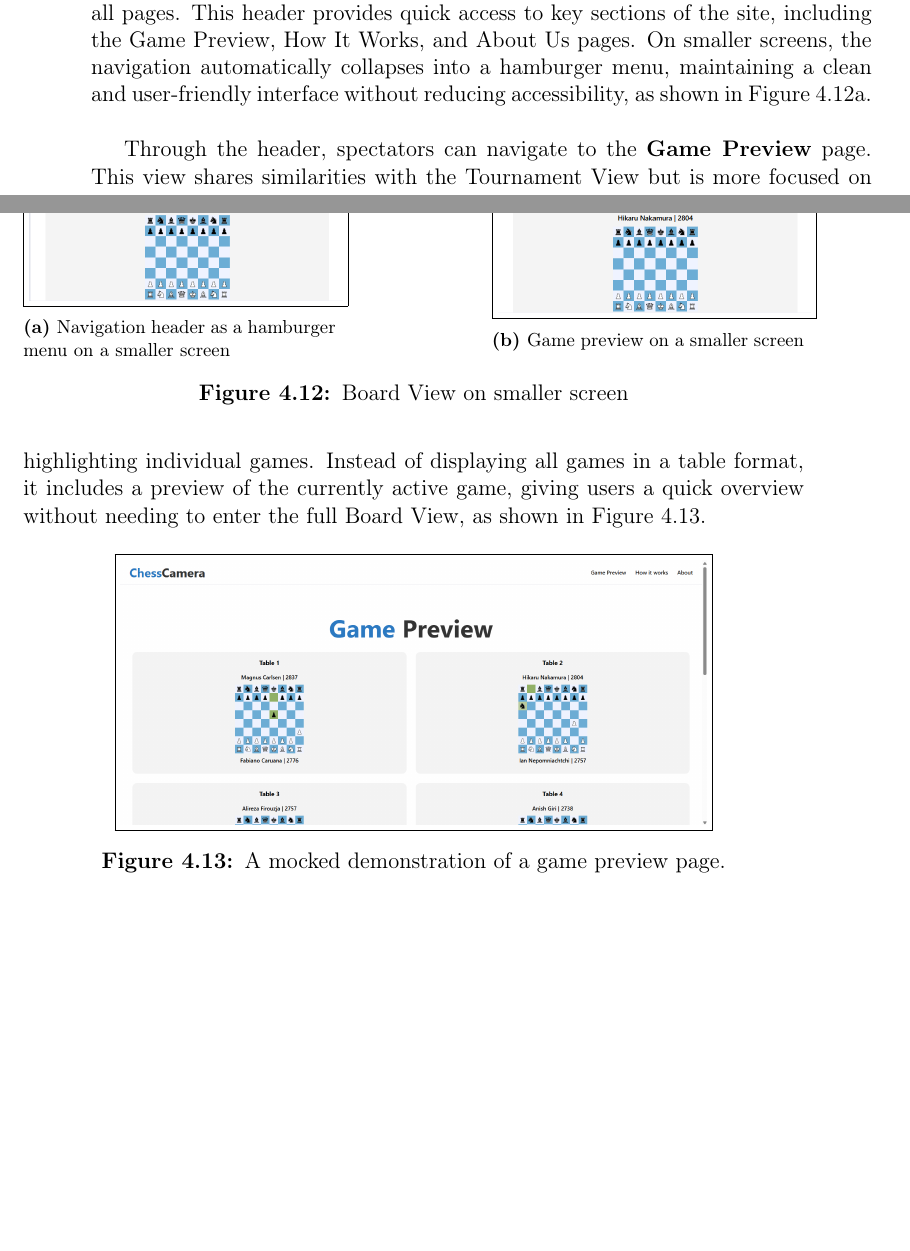
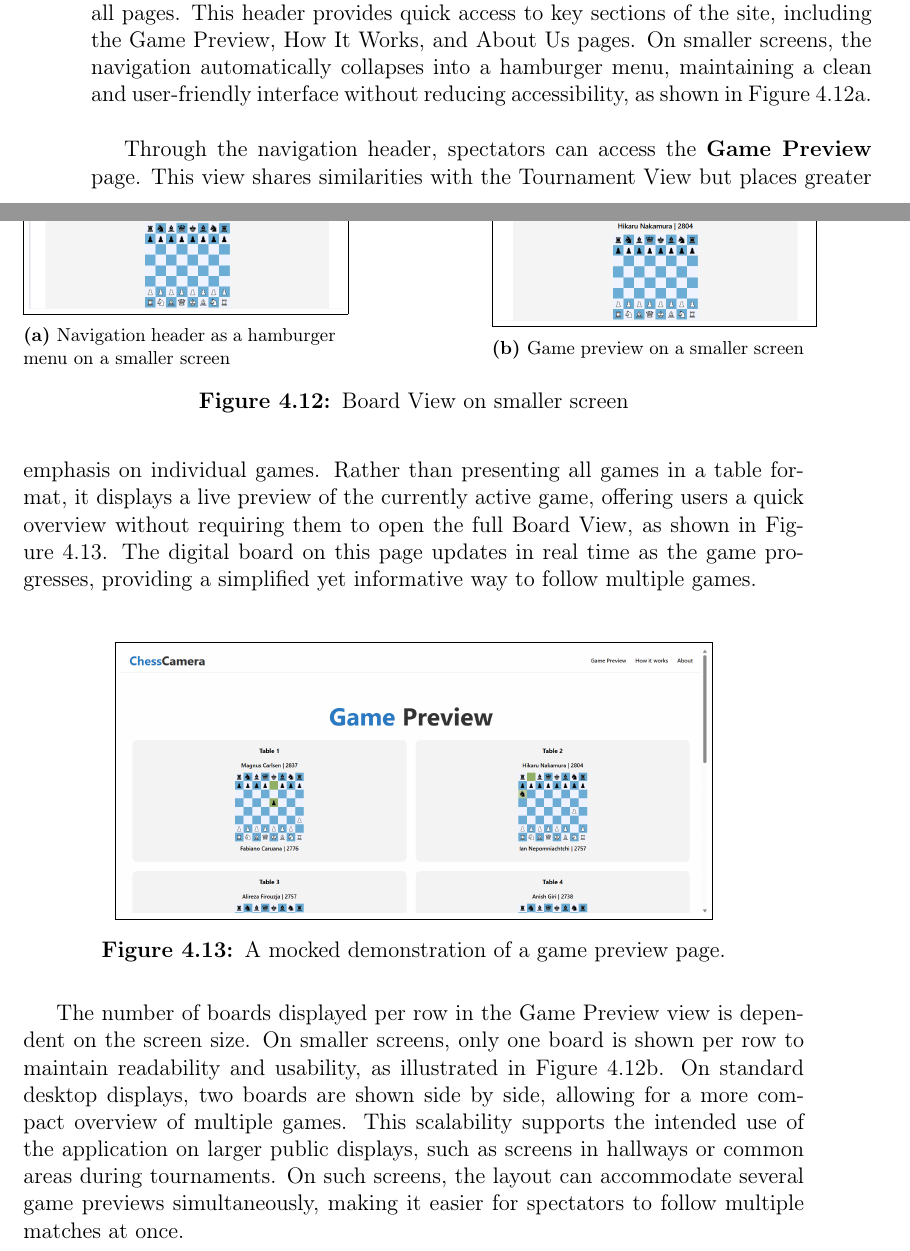
Before and after one commit to bachelor-gruppe-04/documentation, a LaTeX thesis (main.tex, which reads chapters/06-results.tex): two parts of pages 59 and 60 of 78, joined at a grey line, cut so that both start at the same text, the shorter picture padded with empty space. Compiled offline with pdfLaTeX.

Commit message:
Adding section about game preview scalability

```diff
--- a/chapters/06-results.tex
+++ b/chapters/06-results.tex
@@ -142,9 +142,11 @@ The application includes a \textbf{navigation header} that remains consistent ac
     \label{fig:small-view-game-preview-group}
 \end{figure}
 
-Through the header, spectators can navigate to the \textbf{Game Preview} page. This view shares similarities with the Tournament View but is more focused on highlighting individual games. Instead of displaying all games in a table format, it includes a preview of the currently active game, giving users a quick overview without needing to enter the full Board View, as shown in Figure~\ref{fig:game-preview}.
+Through the navigation header, spectators can access the \textbf{Game Preview} page. This view shares similarities with the Tournament View but places greater emphasis on individual games. Rather than presenting all games in a table format, it displays a live preview of the currently active game, offering users a quick overview without requiring them to open the full Board View, as shown in Figure~\ref{fig:game-preview}. The digital board on this page updates in real time as the game progresses, providing a simplified yet informative way to follow multiple games. \\
 
 \begin{figure}[h!] \centering \fbox{\includegraphics[width=0.75\linewidth]{figures/results/frontend/game-preview/desktop.png}}\caption[Preview of active games]{A mocked demonstration of a game preview page.}\label{fig:game-preview} \end{figure}
+
+The number of boards displayed per row in the Game Preview view is dependent on the screen size. On smaller screens, only one board is shown per row to maintain readability and usability, as illustrated in Figure~\ref{fig:small-game-preview}. On standard desktop displays, two boards are shown side by side, allowing for a more compact overview of multiple games. This scalability supports the intended use of the application on larger public displays, such as screens in hallways or common areas during tournaments. On such screens, the layout can accommodate several game previews simultaneously, making it easier for spectators to follow multiple matches at once. \\
 
 \section{Technical Achievements}
 Architecture overview (e.g., system diagram, deployment pipeline). Performance metrics (e.g., response time, uptime). Details on scalability, security, or CI/CD if relevant.
```
